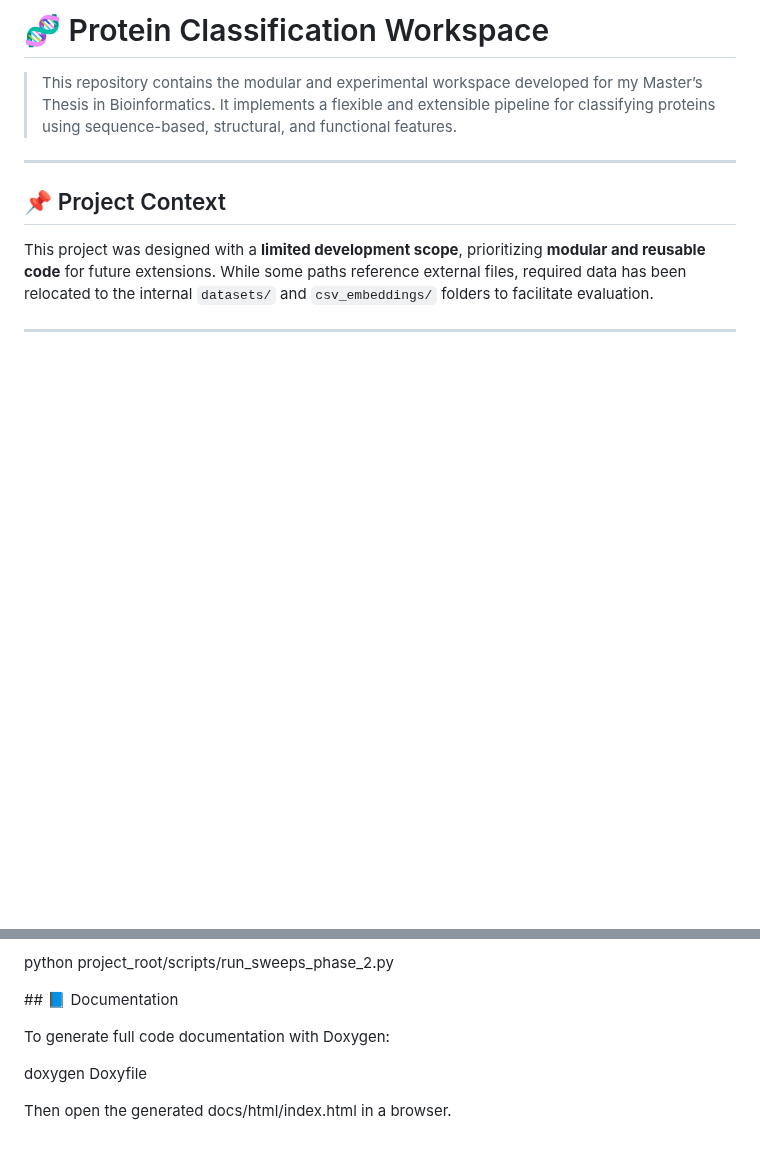
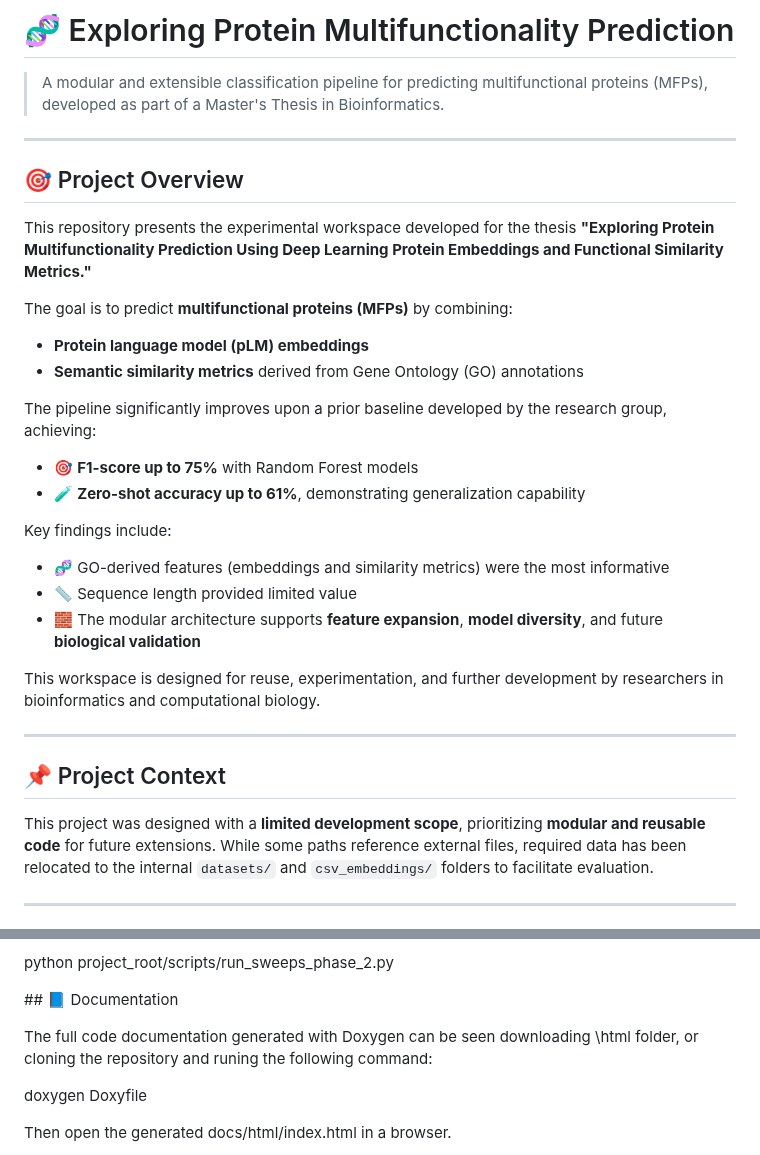
Before and after one commit to alexdorocode/RepClassifier, a Markdown page: README.md, 2 parts joined by grey strips. GitHub-like rendering; blank space fills up the shorter version.

Commit message:
Updaning README.md

```diff
--- a/README.md
+++ b/README.md
@@ -1,6 +1,27 @@
-# 🧬 Protein Classification Workspace
+# 🧬 Exploring Protein Multifunctionality Prediction
 
-> This repository contains the modular and experimental workspace developed for my Master’s Thesis in Bioinformatics. It implements a flexible and extensible pipeline for classifying proteins using sequence-based, structural, and functional features.
+> A modular and extensible classification pipeline for predicting multifunctional proteins (MFPs), developed as part of a Master's Thesis in Bioinformatics.
+
+---
+
+## 🎯 Project Overview
+
+This repository presents the experimental workspace developed for the thesis **"Exploring Protein Multifunctionality Prediction Using Deep Learning Protein Embeddings and Functional Similarity Metrics."**
+
+The goal is to predict **multifunctional proteins (MFPs)** by combining:
+- **Protein language model (pLM) embeddings**
+- **Semantic similarity metrics** derived from Gene Ontology (GO) annotations
+
+The pipeline significantly improves upon a prior baseline developed by the research group, achieving:
+- 🎯 **F1-score up to 75%** with Random Forest models
+- 🧪 **Zero-shot accuracy up to 61%**, demonstrating generalization capability
+
+Key findings include:
+- 🧬 GO-derived features (embeddings and similarity metrics) were the most informative
+- 📏 Sequence length provided limited value
+- 🧱 The modular architecture supports **feature expansion**, **model diversity**, and future **biological validation**
+
+This workspace is designed for reuse, experimentation, and further development by researchers in bioinformatics and computational biology.
 
 ---
 
@@ -121,7 +142,7 @@ python project_root/scripts/run_sweeps_phase_2.py
 
 ## 📘 Documentation
 
-To generate full code documentation with Doxygen:
+The full code documentation generated with Doxygen can be seen downloading \html folder, or cloning the repository and runing the following command:
 
 doxygen Doxyfile
 
```
Also changed, not shown: other parts of README.md (+2 -2 lines).
